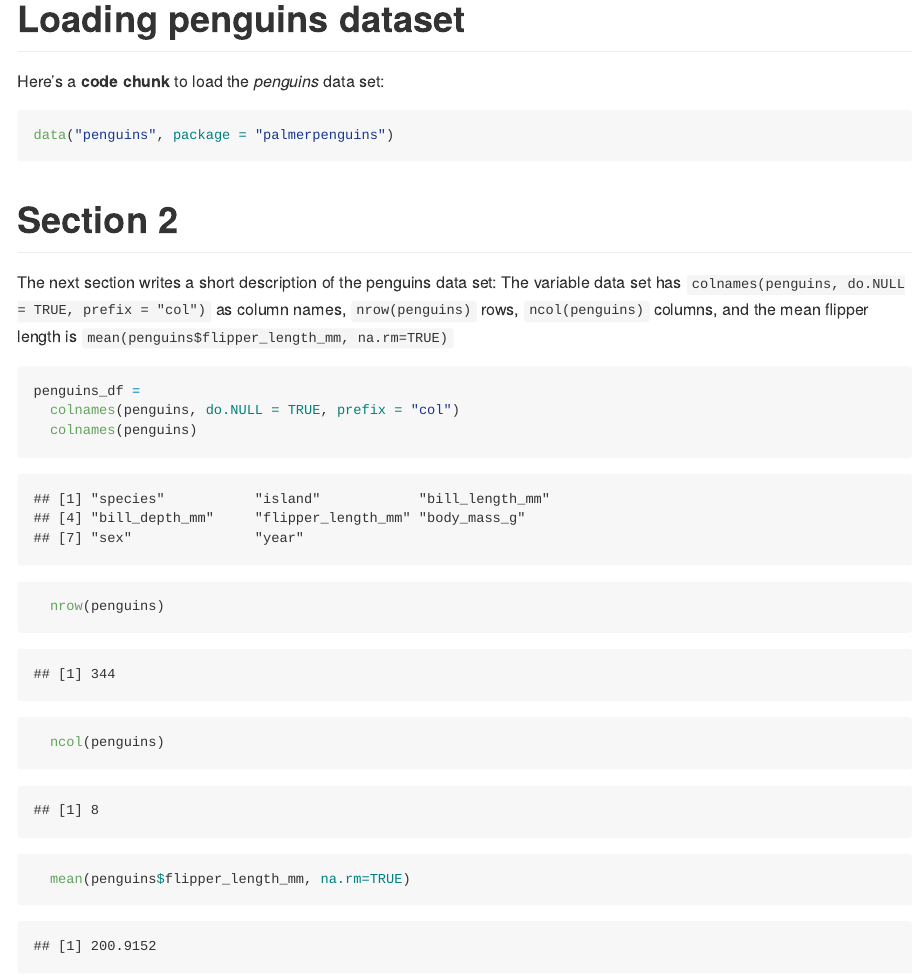
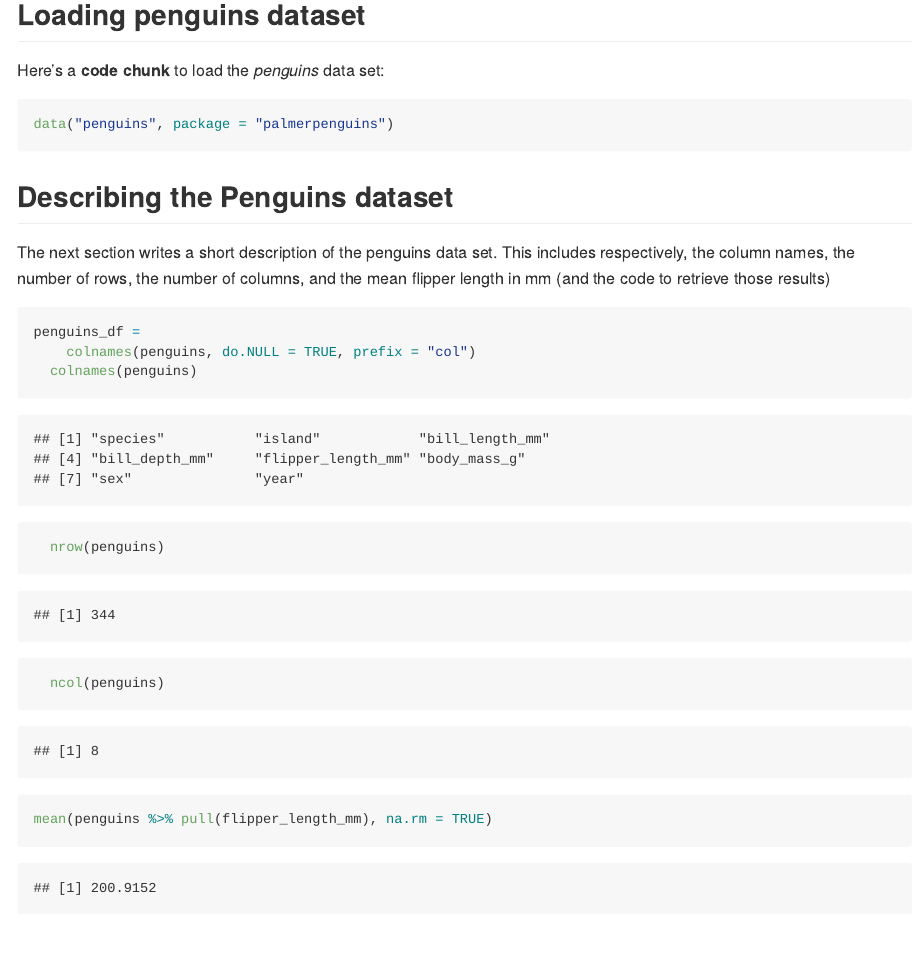
Before and after one commit to fp2513/p8105_hw1_fp2513, an R Markdown document (p8105_hw1_fp2513.Rmd): the page in a window 1100 px wide, from 130 px down before the commit and from 120 px down after it, so that both start at the same text. The pictures show the output file p8105_hw1_fp2513.md that the author committed with the source, drawn offline in the style of GitHub.

Commit message:
Finidng penguins mean flipper length without % and with pull

````diff
--- a/p8105_hw1_fp2513.Rmd
+++ b/p8105_hw1_fp2513.Rmd
@@ -8,6 +9,6 @@ library(tidyverse)
 ```
 
-# Loading penguins dataset
+## Loading penguins dataset
 
 Here's a **code chunk** to load the _penguins_ data set:
 
@@ -16,22 +17,20 @@ data("penguins", package = "palmerpenguins")
 
 ```
 
-# Section 2
+## Describing the Penguins dataset
 
-The next section writes a short description of the penguins data set:
-The variable data set has `colnames(penguins, do.NULL = TRUE, prefix = "col")`
-as column names, `nrow(penguins)` rows, `ncol(penguins)` columns, and the mean
-flipper length is `mean(penguins$flipper_length_mm, na.rm=TRUE)`
+The next section writes a short description of the penguins data set. This includes respectively, the column names, the number of rows, the number of columns, and the mean flipper length in mm (and the code to retrieve those results)
 
 ```{r}
 penguins_df =
-  colnames(penguins, do.NULL = TRUE, prefix = "col")
+    colnames(penguins, do.NULL = TRUE, prefix = "col")
   colnames(penguins)
 
   nrow(penguins)
   ncol(penguins)
 
-  mean(penguins$flipper_length_mm, na.rm=TRUE)
+mean(penguins %>% pull(flipper_length_mm), na.rm = TRUE)
+
 ```
 
 # Section 3
````
Also changed, not shown: 20240916 Penguins scatter plot.pdf, p8105_hw1_fp2513.md, p8105_hw1_fp2513.Rmd (1 more changed lines).
